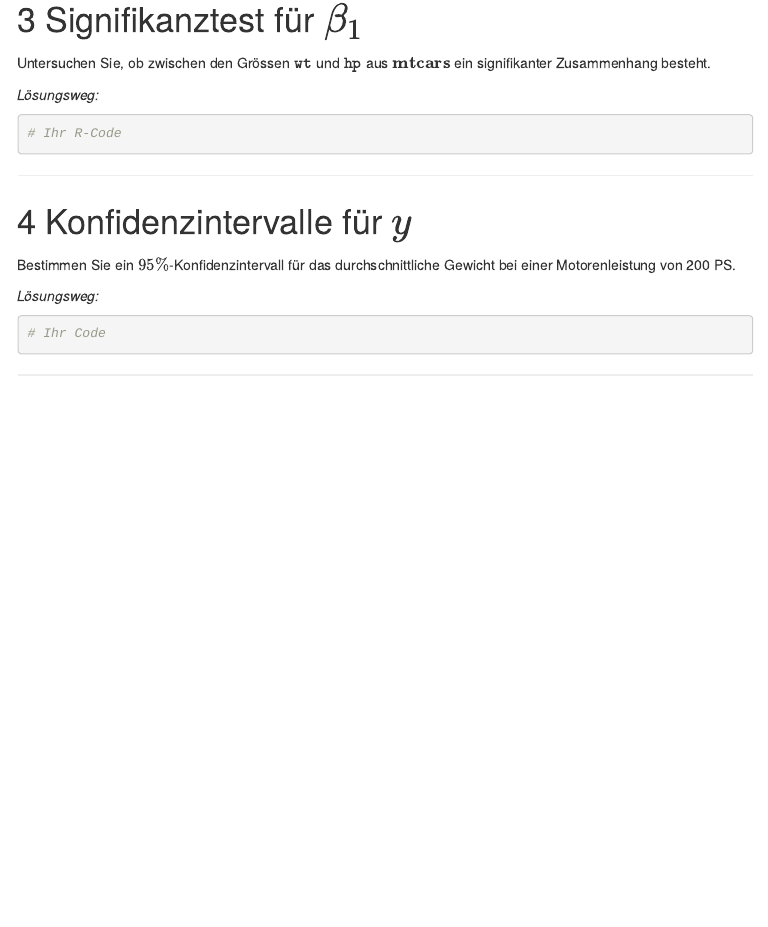
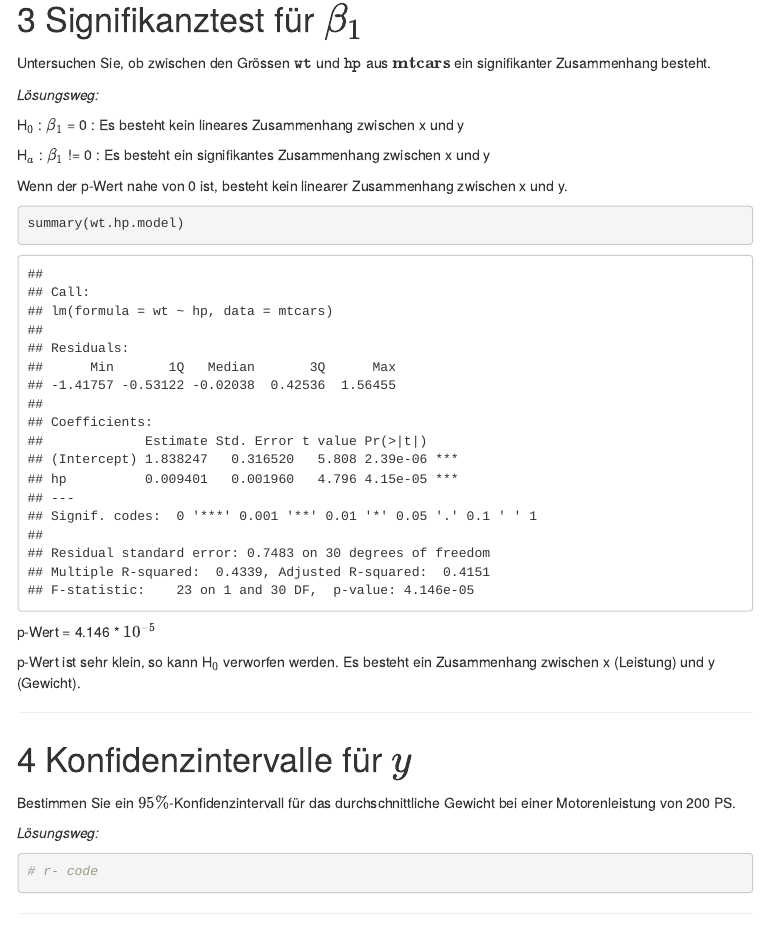
Before and after one commit to spip333/statistics-lab, an R Markdown document (uebungserie-10/CAS_DA_R_LinReg_Aufgaben_Temp.Rmd): the page in a window 1100 px wide, from 2530 px down. The pictures show the output file uebungserie-10/CAS_DA_R_LinReg_Aufgaben_Temp.html that the author committed with the source, opened offline; menus at the side of the page are left out.

Commit message:
uebung 10 wip

````diff
--- a/uebungserie-10/CAS_DA_R_LinReg_Aufgaben_Temp.Rmd
+++ b/uebungserie-10/CAS_DA_R_LinReg_Aufgaben_Temp.Rmd
@@ -84,9 +84,19 @@ Untersuchen Sie, ob zwischen den Grössen $\texttt{wt}$ und $\texttt{hp}$ aus $\
 
 *Lösungsweg:*
 
+H$_0$ : $\beta_1$ = 0 : Es besteht kein lineares Zusammenhang zwischen x und y
+
+H$_a$ : $\beta_1$ != 0 : Es besteht ein signifikantes Zusammenhang zwischen x und y
+
+Wenn der p-Wert nahe von 0 ist, besteht kein linearer Zusammenhang zwischen x und y.
+
 ```{r}
-# Ihr R-Code
+summary(wt.hp.model)
 ```
+p-Wert = 4.146 * $10^{-5}$
+
+p-Wert ist sehr klein, so kann H$_0$ verworfen werden. Es besteht ein Zusammenhang zwischen x (Leistung) und y (Gewicht).
+
 
 ***
 
@@ -97,8 +107,7 @@ Bestimmen Sie ein $95\%$-Konfidenzintervall für das durchschnittliche Gewicht b
 *Lösungsweg:*
 
 ```{r}
-# Ihr Code
-
+# r- code
 ```
 
 ***
````
Also changed, not shown: uebungserie-10/uebung10-recherche.R (+3 -0 lines), uebungserie-10/CAS_DA_R_LinReg_Aufgaben_Temp.html.
